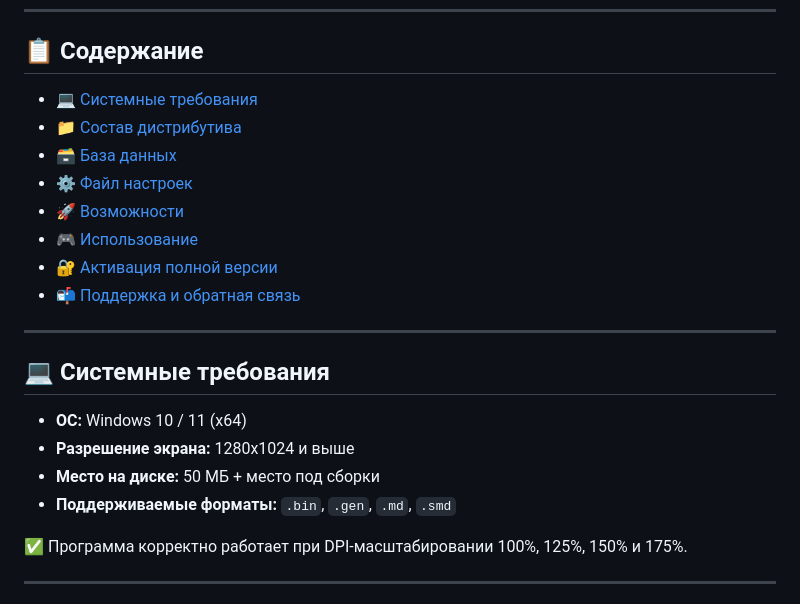
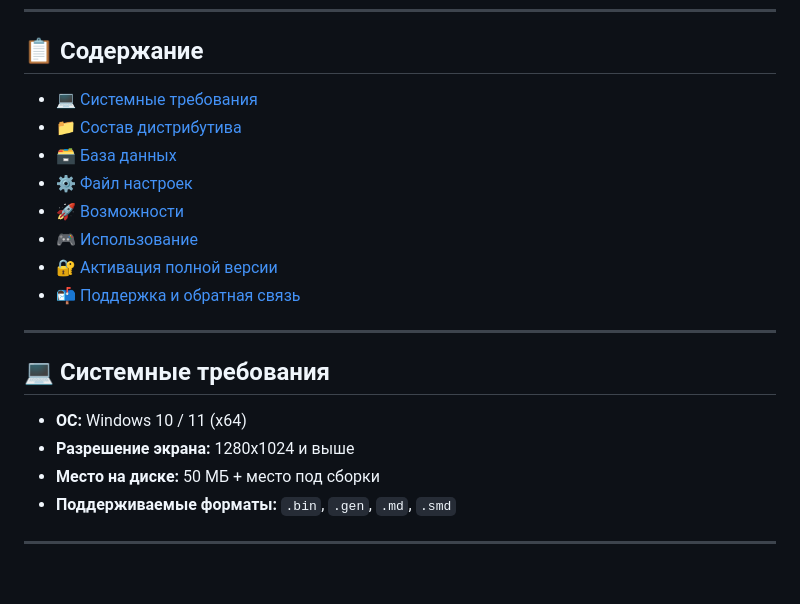
Before and after one commit to chertolyasii/megaromizer, a Markdown page: README.md, the part around one of its changes. GitHub-like rendering; blank space fills up the shorter version.

```diff
--- a/README.md
+++ b/README.md
@@ -38,7 +38,5 @@
 - **Место на диске:** 50 МБ + место под сборки
 - **Поддерживаемые форматы:** `.bin`, `.gen`, `.md`, `.smd`
 
-✅ Программа корректно работает при DPI-масштабировании 100%, 125%, 150% и 175%.
-
 ---
 
```
Also changed, not shown: other parts of README.md (+13 -13 lines).
